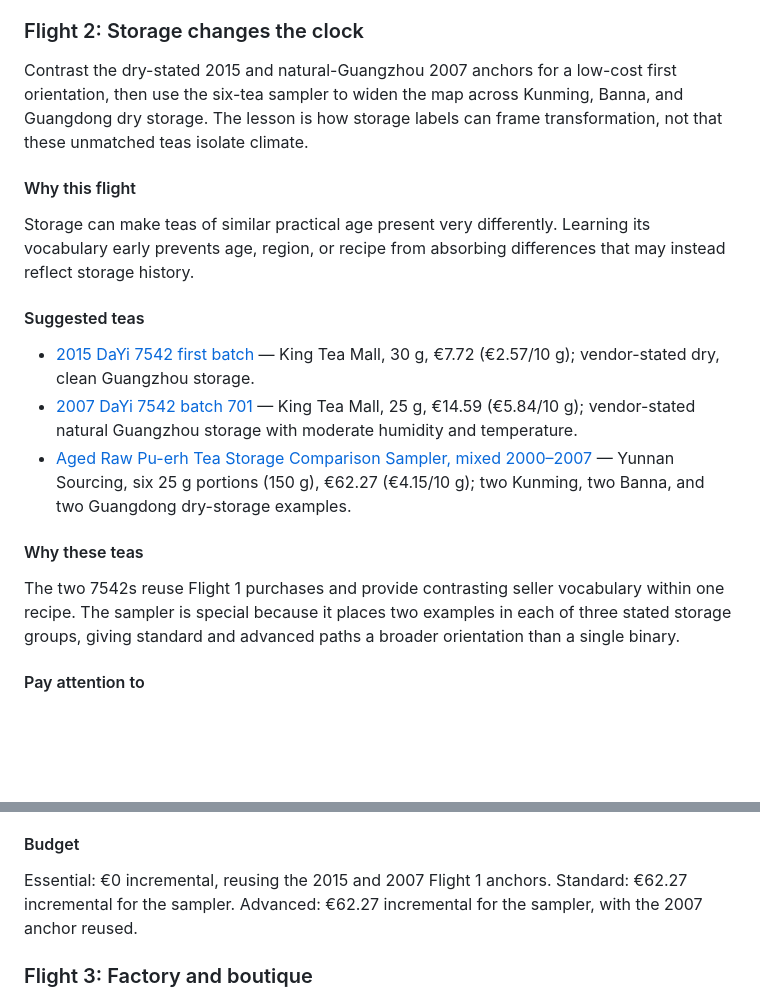
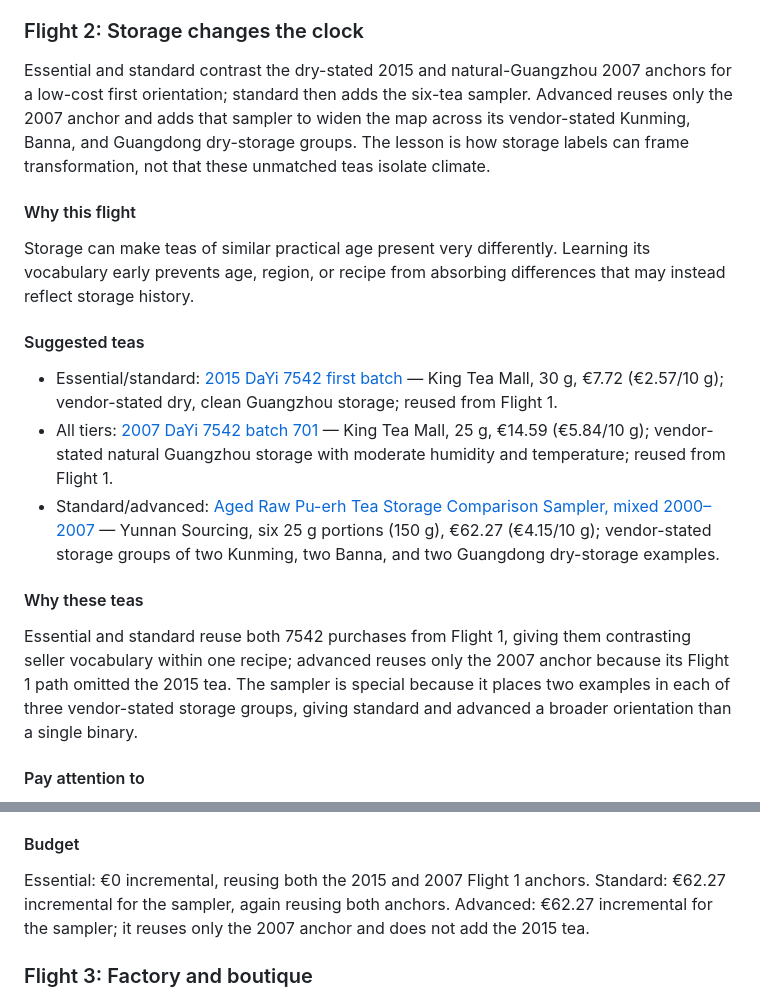
Before and after one commit to strygul/blog, a Markdown page: docs/research/sheng-puer-educational-program.md, 2 parts joined by grey strips. Rendered like a GitHub page; blank space fills up the shorter version.

Commit message:
docs: clarify flight two basket ownership

```diff
--- a/docs/research/sheng-puer-educational-program.md
+++ b/docs/research/sheng-puer-educational-program.md
@@ -71,7 +71,7 @@ Essential and standard: €30.03 incremental for all three anchors. Advanced:
 
 ### Flight 2: Storage changes the clock
 
-Contrast the dry-stated 2015 and natural-Guangzhou 2007 anchors for a low-cost first orientation, then use the six-tea sampler to widen the map across Kunming, Banna, and Guangdong dry storage. The lesson is how storage labels can frame transformation, not that these unmatched teas isolate climate.
+Essential and standard contrast the dry-stated 2015 and natural-Guangzhou 2007 anchors for a low-cost first orientation; standard then adds the six-tea sampler. Advanced reuses only the 2007 anchor and adds that sampler to widen the map across its vendor-stated Kunming, Banna, and Guangdong dry-storage groups. The lesson is how storage labels can frame transformation, not that these unmatched teas isolate climate.
 
 #### Why this flight
 
@@ -79,13 +79,13 @@ Storage can make teas of similar practical age present very differently. Learnin
 
 #### Suggested teas
 
-- [2015 DaYi 7542 first batch](https://kingteamall.com/products/2015-dayi-7542-cake-357g-puerh-sheng-cha-raw-tea) — King Tea Mall, 30 g, €7.72 (€2.57/10 g); vendor-stated dry, clean Guangzhou storage.
-- [2007 DaYi 7542 batch 701](https://kingteamall.com/products/2007-dayi-7542-cake-357g-puerh-sheng-cha-raw-tea-batch-701) — King Tea Mall, 25 g, €14.59 (€5.84/10 g); vendor-stated natural Guangzhou storage with moderate humidity and temperature.
-- [Aged Raw Pu-erh Tea Storage Comparison Sampler, mixed 2000–2007](https://yunnansourcing.com/products/aged-raw-pu-erh-tea-storage-comparison-sampler) — Yunnan Sourcing, six 25 g portions (150 g), €62.27 (€4.15/10 g); two Kunming, two Banna, and two Guangdong dry-storage examples.
+- Essential/standard: [2015 DaYi 7542 first batch](https://kingteamall.com/products/2015-dayi-7542-cake-357g-puerh-sheng-cha-raw-tea) — King Tea Mall, 30 g, €7.72 (€2.57/10 g); vendor-stated dry, clean Guangzhou storage; reused from Flight 1.
+- All tiers: [2007 DaYi 7542 batch 701](https://kingteamall.com/products/2007-dayi-7542-cake-357g-puerh-sheng-cha-raw-tea-batch-701) — King Tea Mall, 25 g, €14.59 (€5.84/10 g); vendor-stated natural Guangzhou storage with moderate humidity and temperature; reused from Flight 1.
+- Standard/advanced: [Aged Raw Pu-erh Tea Storage Comparison Sampler, mixed 2000–2007](https://yunnansourcing.com/products/aged-raw-pu-erh-tea-storage-comparison-sampler) — Yunnan Sourcing, six 25 g portions (150 g), €62.27 (€4.15/10 g); vendor-stated storage groups of two Kunming, two Banna, and two Guangdong dry-storage examples.
 
 #### Why these teas
 
-The two 7542s reuse Flight 1 purchases and provide contrasting seller vocabulary within one recipe. The sampler is special because it places two examples in each of three stated storage groups, giving standard and advanced paths a broader orientation than a single binary.
+Essential and standard reuse both 7542 purchases from Flight 1, giving them contrasting seller vocabulary within one recipe; advanced reuses only the 2007 anchor because its Flight 1 path omitted the 2015 tea. The sampler is special because it places two examples in each of three vendor-stated storage groups, giving standard and advanced a broader orientation than a single binary.
 
 #### Pay attention to
 
@@ -101,7 +101,7 @@ Require explicit cool/dry and warm/humid wording, then match age band, factory,
 
 #### Budget
 
-Essential: €0 incremental, reusing the 2015 and 2007 Flight 1 anchors. Standard: €62.27 incremental for the sampler. Advanced: €62.27 incremental for the sampler, with the 2007 anchor reused.
+Essential: €0 incremental, reusing both the 2015 and 2007 Flight 1 anchors. Standard: €62.27 incremental for the sampler, again reusing both anchors. Advanced: €62.27 incremental for the sampler; it reuses only the 2007 anchor and does not add the 2015 tea.
 
 ### Flight 3: Factory and boutique
 
```
